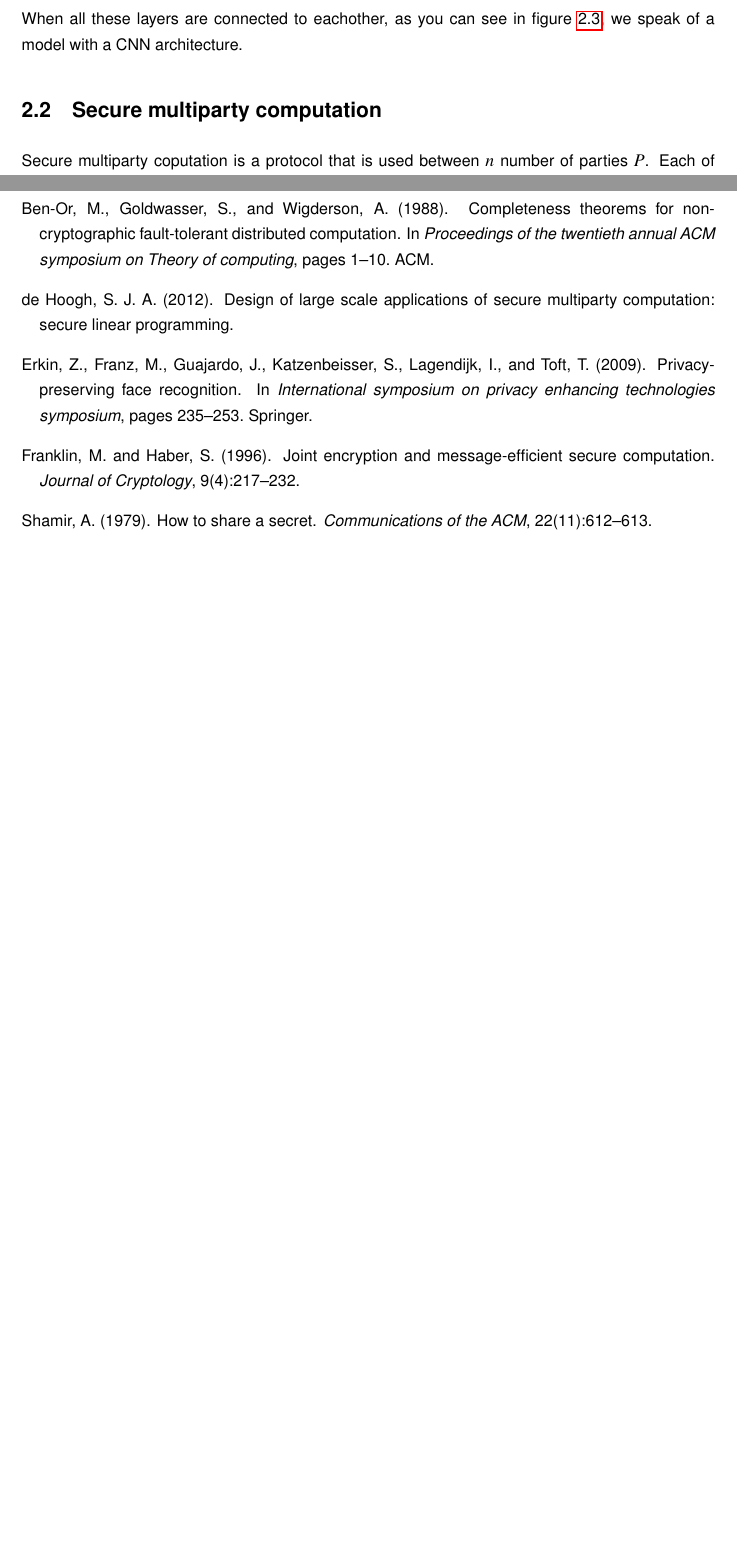
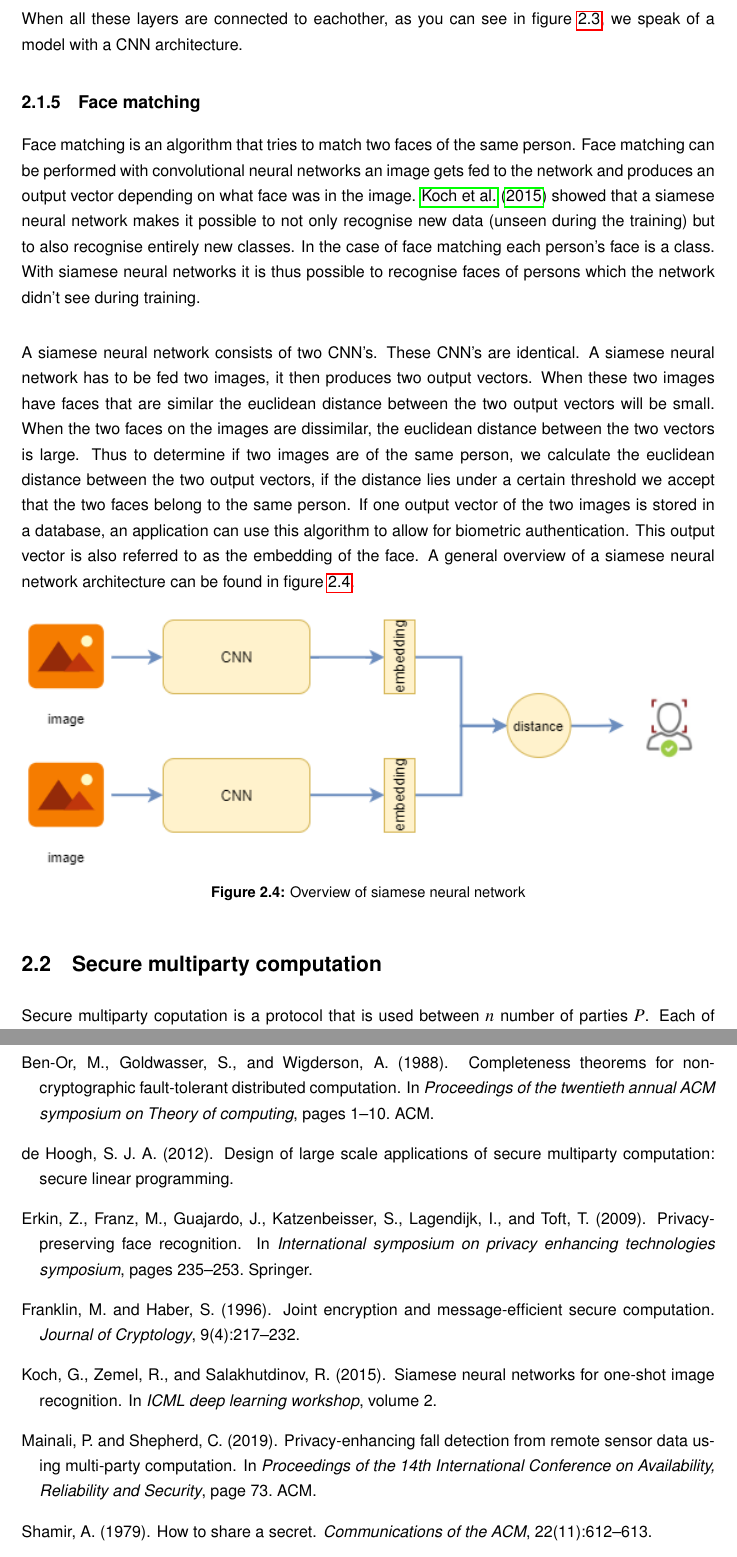
Before and after one commit to Fluxmux/master-thesis, a LaTeX thesis (thesis.tex, which reads bibliografie.bib, hfdst2.tex): two parts of pages 17 and 28 of 30 before the commit and two parts of pages 17 and 29 of 31 after it, joined at a grey line, cut so that both start at the same text, the shorter picture padded with empty space. The pictures show the PDF file thesis.pdf that the author committed with the source.

Commit message:
added some text and figure of siamese net

```diff
--- a/bibliografie.bib
+++ b/bibliografie.bib
@@ -98,3 +98,11 @@
   year={2019},
   organization={ACM}
 }
+
+@inproceedings{koch2015siamese,
+  title={Siamese neural networks for one-shot image recognition},
+  author={Koch, Gregory and Zemel, Richard and Salakhutdinov, Ruslan},
+  booktitle={ICML deep learning workshop},
+  volume={2},
+  year={2015}
+}
--- a/hfdst2.tex
+++ b/hfdst2.tex
@@ -53,6 +53,17 @@ The fully connected layers usually comes after the last convolution layer. The o
 \end{figure}
 
 When all these layers are connected to eachother, as you can see in figure \ref{fig:cnn}, we speak of a model with a CNN architecture.
+
+\subsection{Face matching}
+Face matching is an algorithm that tries to match two faces of the same person. Face matching can be performed with convolutional neural networks an image gets fed to the network and produces an output vector depending on what face was in the image. \cite{koch2015siamese} showed that a siamese neural network makes it possible to not only recognise new data (unseen during the training) but to also recognise entirely new classes. In the case of face matching each person's face is a class. With siamese neural networks it is thus possible to recognise faces of persons which the network didn't see during training. \\
+
+A siamese neural network consists of two CNN's. These CNN's are identical. A siamese neural network has to be fed two images, it then produces two output vectors. When these two images have faces that are similar the euclidean distance between the two output vectors will be small. When the two faces on the images are dissimilar, the euclidean distance between the two vectors is large. Thus to determine if two images are of the same person, we calculate the euclidean distance between the two output vectors, if the distance lies under a certain threshold we accept that the two faces belong to the same person. If one output vector of the two images is stored in a database, an application can use this algorithm to allow for biometric authentication. This output vector is also referred to as the embedding of the face. A general overview of a siamese neural network architecture can be found in figure \ref{fig:siamese}.
+
+\begin{figure}[H]
+  \includegraphics[width=\linewidth]{fig/siamese.png}
+  \caption{Overview of siamese neural network}
+  \label{fig:siamese}
+\end{figure}
 
 \section{Secure multiparty computation}
 Secure multiparty coputation is a protocol that is used between $n$ number of parties $P$. Each of these parties has private data also called a secret $S$. With MPC it is possible for these parties to compute a public\footnote{public or global means known to all parties, while private or local means known only by the corresponding party} function $f$ on the secrets. Such that a party $P_i \in P$ only knows his secret $s_i \in S$ and the public securely computed output $f(s_0,s_2,s_{n-1})$ after the protocol has succesfully finished.
```
Also changed, not shown: fig/siamese.png (added), thesis.pdf, hfdst2.tex (4 more changed lines).
